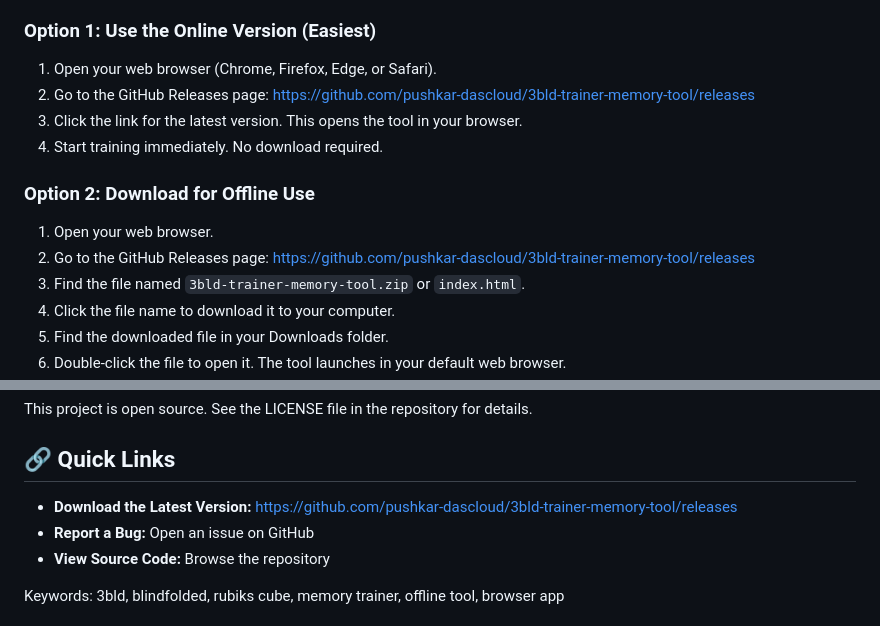
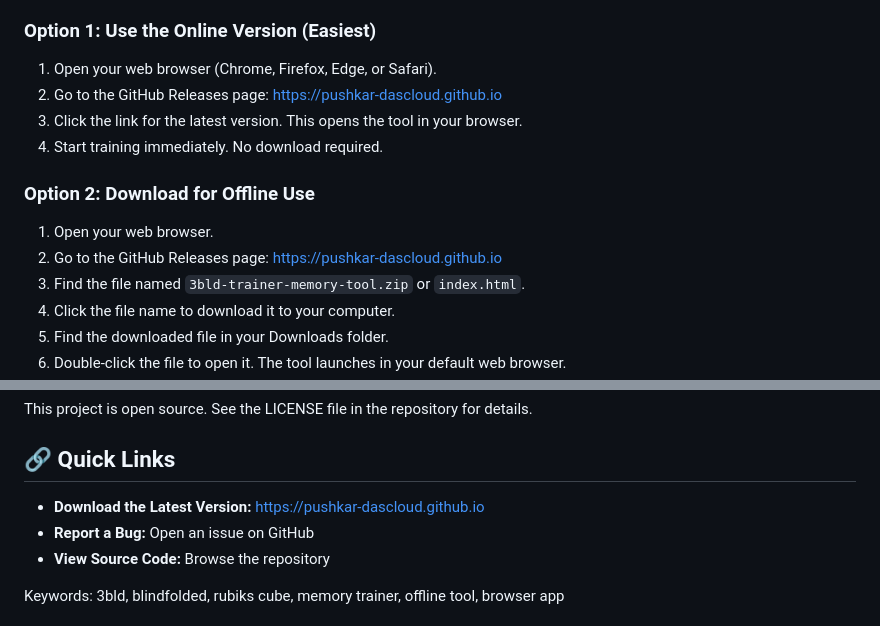
Before and after one commit to pushkar-dascloud/3bld-trainer-memory-tool, a Markdown page: README.md, 2 parts joined by grey strips. Drawn GitHub-style.

```diff
--- a/README.md
+++ b/README.md
@@ -19,14 +19,14 @@ You have two ways to use this tool. Choose the one that works best for you.
 ### Option 1: Use the Online Version (Easiest)
 
 1.  Open your web browser (Chrome, Firefox, Edge, or Safari).
-2.  Go to the GitHub Releases page: [https://github.com/pushkar-dascloud/3bld-trainer-memory-tool/releases](https://github.com/pushkar-dascloud/3bld-trainer-memory-tool/releases)
+2.  Go to the GitHub Releases page: [https://pushkar-dascloud.github.io](https://pushkar-dascloud.github.io)
 3.  Click the link for the latest version. This opens the tool in your browser.
 4.  Start training immediately. No download required.
 
 ### Option 2: Download for Offline Use
 
 1.  Open your web browser.
-2.  Go to the GitHub Releases page: [https://github.com/pushkar-dascloud/3bld-trainer-memory-tool/releases](https://github.com/pushkar-dascloud/3bld-trainer-memory-tool/releases)
+2.  Go to the GitHub Releases page: [https://pushkar-dascloud.github.io](https://pushkar-dascloud.github.io)
 3.  Find the file named `3bld-trainer-memory-tool.zip` or `index.html`.
 4.  Click the file name to download it to your computer.
 5.  Find the downloaded file in your Downloads folder.
@@ -150,7 +150,7 @@ This project is open source. See the LICENSE file in the repository for details.
 
 ## 🔗 Quick Links
 
--   **Download the Latest Version:** [https://github.com/pushkar-dascloud/3bld-trainer-memory-tool/releases](https://github.com/pushkar-dascloud/3bld-trainer-memory-tool/releases)
+-   **Download the Latest Version:** [https://pushkar-dascloud.github.io](https://pushkar-dascloud.github.io)
 -   **Report a Bug:** Open an issue on GitHub
 -   **View Source Code:** Browse the repository
 
```
Also changed, not shown: other parts of README.md (+1 -1 lines).
